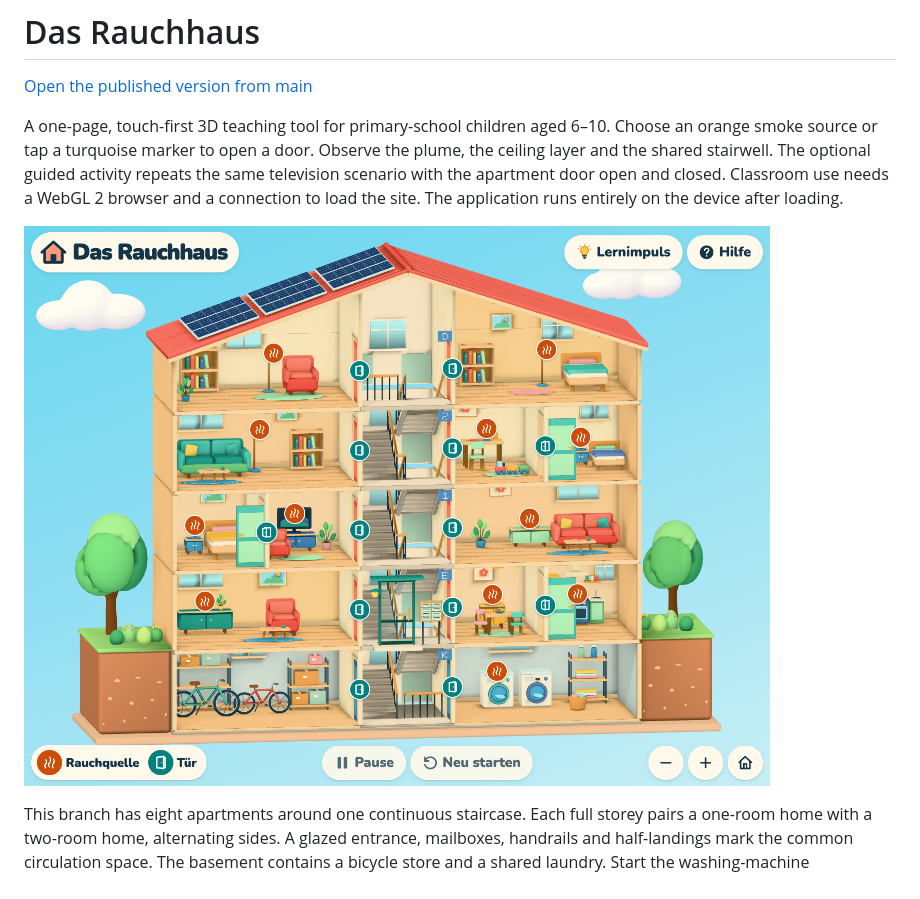
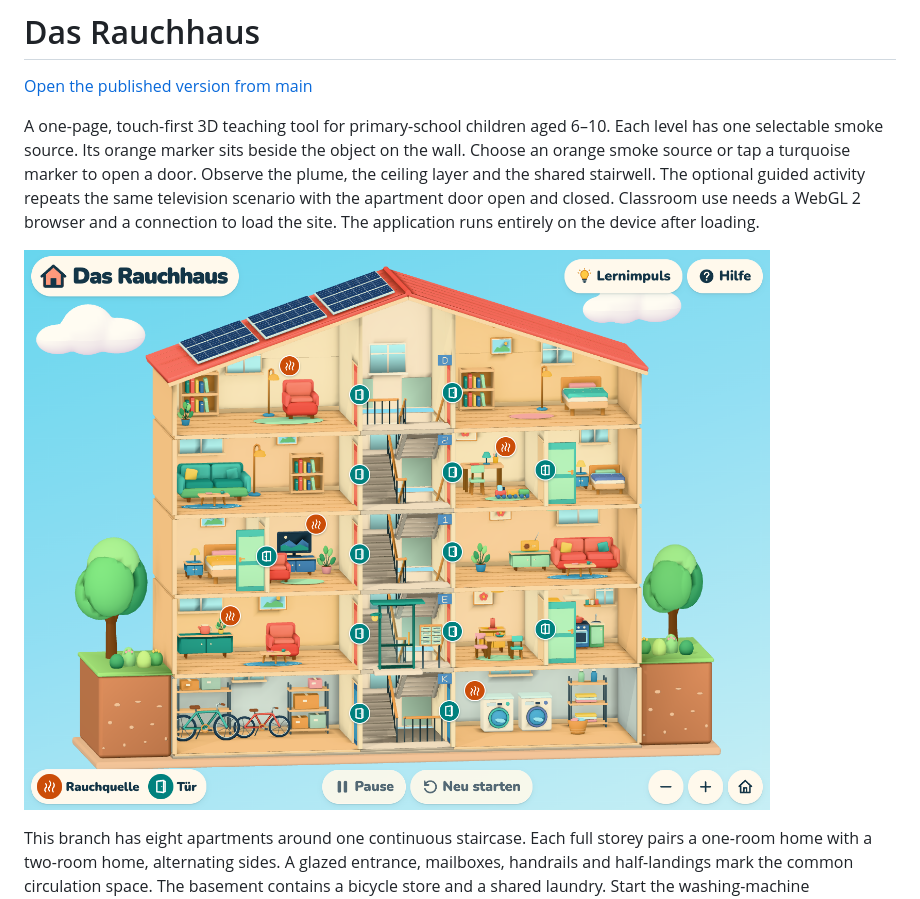
Before and after one commit to DasLukas/rauchhaus, a Markdown page: README.md, the part around the change. Drawn GitHub-style; pictures changed too: docs/rauchhaus.png.

Commit message:
Show one wall-mounted smoke marker per floor

```diff
--- a/README.md
+++ b/README.md
@@ -2,7 +2,7 @@
 
 [Open the published version from main](https://daslukas.github.io/rauchhaus/)
 
-A one-page, touch-first 3D teaching tool for primary-school children aged 6–10. Choose an orange smoke source or tap a turquoise marker to open a door. Observe the plume, the ceiling layer and the shared stairwell. The optional guided activity repeats the same television scenario with the apartment door open and closed. Classroom use needs a WebGL 2 browser and a connection to load the site. The application runs entirely on the device after loading.
+A one-page, touch-first 3D teaching tool for primary-school children aged 6–10. Each level has one selectable smoke source. Its orange marker sits beside the object on the wall. Choose an orange smoke source or tap a turquoise marker to open a door. Observe the plume, the ceiling layer and the shared stairwell. The optional guided activity repeats the same television scenario with the apartment door open and closed. Classroom use needs a WebGL 2 browser and a connection to load the site. The application runs entirely on the device after loading.
 
 ![Central stairwell with apartments on both sides and a cutaway basement](docs/rauchhaus.png)
 
```
Also changed, not shown: 6 other files.
